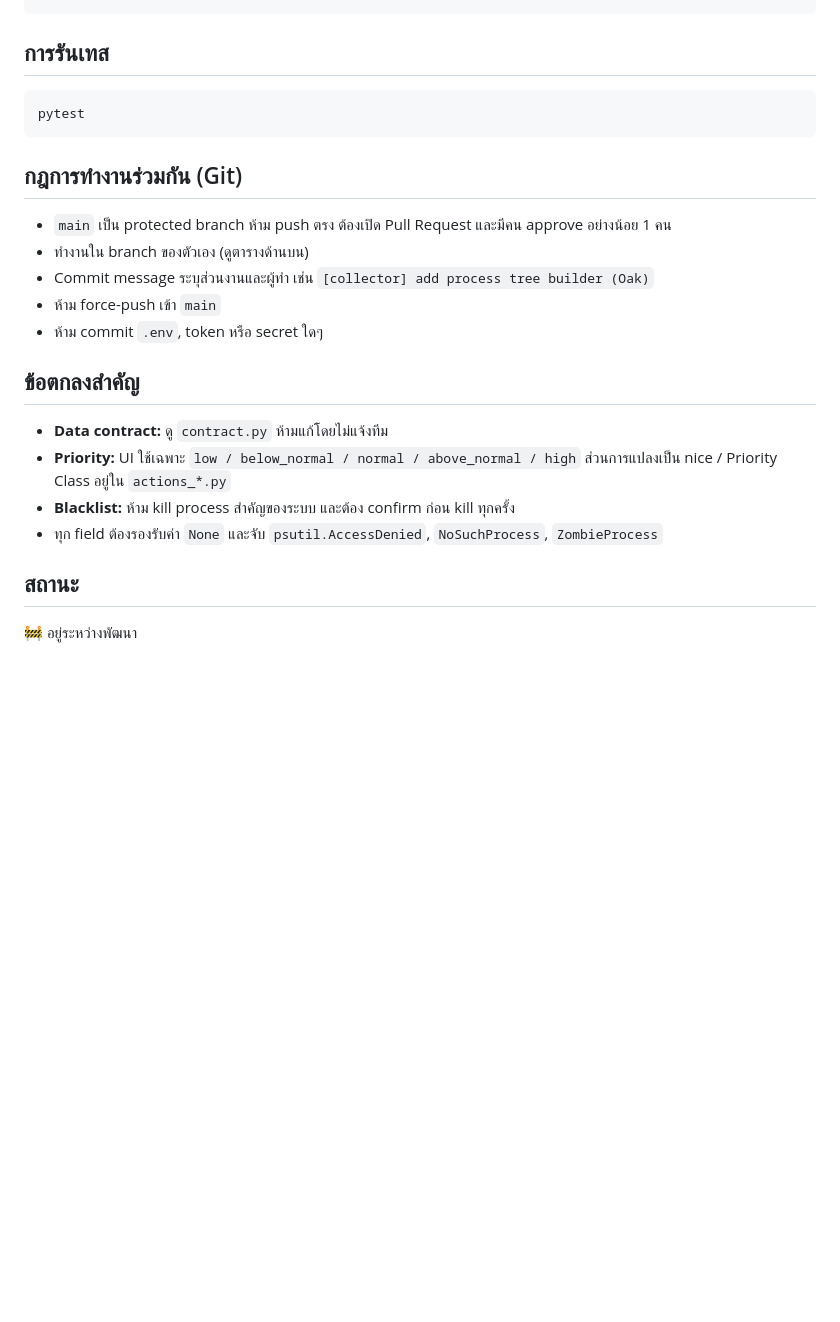
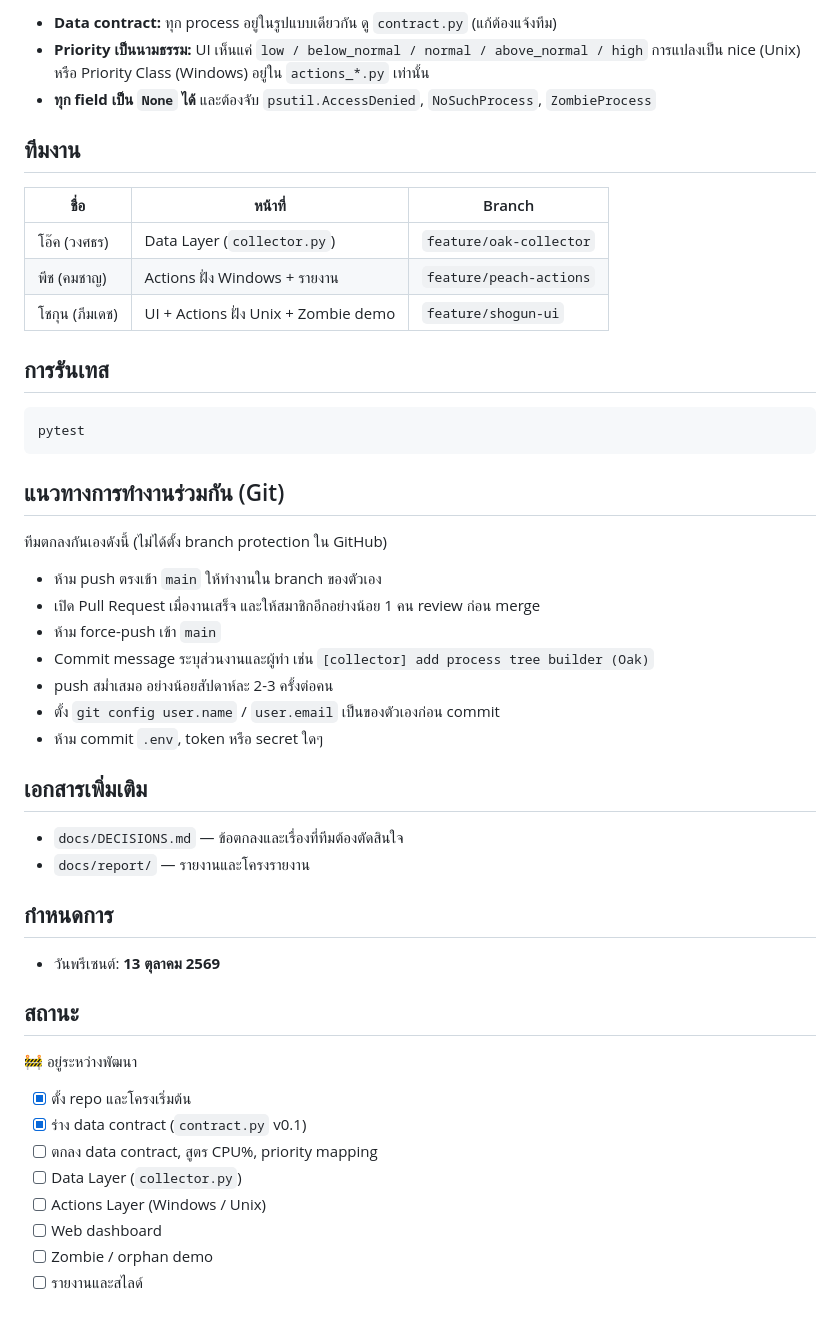
Before and after one commit to Oakiez/PyTaskMon, a Markdown page: README.md, the part around one of its changes. Drawn GitHub-style; blank space fills up the shorter version.

````diff
--- a/README.md
+++ b/README.md
@@ -67,3 +85,14 @@ PyTaskMon/
+- **Data contract:** ทุก process อยู่ในรูปแบบเดียวกัน ดู `contract.py` (แก้ต้องแจ้งทีม)
+- **Priority เป็นนามธรรม:** UI เห็นแค่ `low / below_normal / normal / above_normal / high` การแปลงเป็น nice (Unix) หรือ Priority Class (Windows) อยู่ใน `actions_*.py` เท่านั้น
+- **ทุก field เป็น `None` ได้** และต้องจับ `psutil.AccessDenied`, `NoSuchProcess`, `ZombieProcess`
+
+## ทีมงาน
+
+| ชื่อ | หน้าที่ | Branch |
+|---|---|---|
+| โอ๊ค (วงศธร) | Data Layer (`collector.py`) | `feature/oak-collector` |
+| พีช (คมชาญ) | Actions ฝั่ง Windows + รายงาน | `feature/peach-actions` |
+| โชกุน (ภีมเดช) | UI + Actions ฝั่ง Unix + Zombie demo | `feature/shogun-ui` |
 
 ## การรันเทส
 
@@ -71,21 +100,36 @@ PyTaskMon/
 pytest
 ```
 
-## กฎการทำงานร่วมกัน (Git)
+## แนวทางการทำงานร่วมกัน (Git)
 
-- `main` เป็น protected branch ห้าม push ตรง ต้องเปิด Pull Request และมีคน approve อย่างน้อย 1 คน
-- ทำงานใน branch ของตัวเอง (ดูตารางด้านบน)
+ทีมตกลงกันเองดังนี้ (ไม่ได้ตั้ง branch protection ใน GitHub)
+
+- ห้าม push ตรงเข้า `main` ให้ทำงานใน branch ของตัวเอง
+- เปิด Pull Request เมื่องานเสร็จ และให้สมาชิกอีกอย่างน้อย 1 คน review ก่อน merge
+- ห้าม force-push เข้า `main`
 - Commit message ระบุส่วนงานและผู้ทำ เช่น `[collector] add process tree builder (Oak)`
-- ห้าม force-push เข้า `main`
+- push สม่ำเสมอ อย่างน้อยสัปดาห์ละ 2-3 ครั้งต่อคน
+- ตั้ง `git config user.name` / `user.email` เป็นของตัวเองก่อน commit
 - ห้าม commit `.env`, token หรือ secret ใดๆ
 
-## ข้อตกลงสำคัญ
+## เอกสารเพิ่มเติม
 
-- **Data contract:** ดู `contract.py` ห้ามแก้โดยไม่แจ้งทีม
-- **Priority:** UI ใช้เฉพาะ `low / below_normal / normal / above_normal / high` ส่วนการแปลงเป็น nice / Priority Class อยู่ใน `actions_*.py`
-- **Blacklist:** ห้าม kill process สำคัญของระบบ และต้อง confirm ก่อน kill ทุกครั้ง
-- ทุก field ต้องรองรับค่า `None` และจับ `psutil.AccessDenied`, `NoSuchProcess`, `ZombieProcess`
+- `docs/DECISIONS.md` — ข้อตกลงและเรื่องที่ทีมต้องตัดสินใจ
+- `docs/report/` — รายงานและโครงรายงาน
+
+## กำหนดการ
+
+- วันพรีเซนต์: **13 ตุลาคม 2569**
 
 ## สถานะ
 
 🚧 อยู่ระหว่างพัฒนา
+
+- [x] ตั้ง repo และโครงเริ่มต้น
+- [x] ร่าง data contract (`contract.py` v0.1)
+- [ ] ตกลง data contract, สูตร CPU%, priority mapping
+- [ ] Data Layer (`collector.py`)
+- [ ] Actions Layer (Windows / Unix)
+- [ ] Web dashboard
+- [ ] Zombie / orphan demo
+- [ ] รายงานและสไลด์
````
Also changed, not shown: other parts of README.md (+33 -15 lines).
